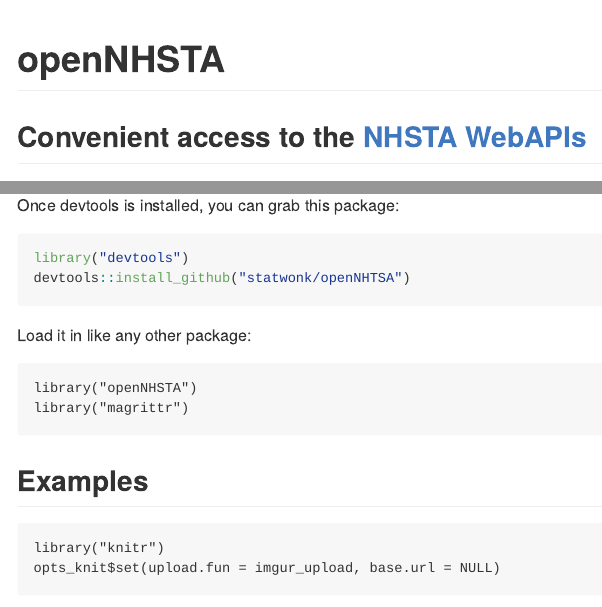
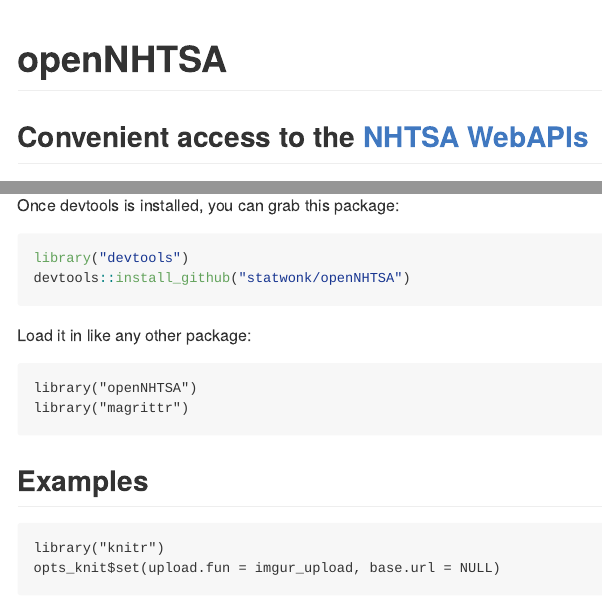
Before and after one commit to statwonk/openNHTSA, an R Markdown document (README.Rmd): the page in a window 1100 px wide, from its top, and a second part further down, joined at a grey line. The pictures show the output file README.md that the author committed with the source, drawn offline in the style of GitHub.

Commit message:
Thank goodness for grep, found more typos

````diff
--- a/README.Rmd
+++ b/README.Rmd
@@ -1,5 +1,5 @@
-# openNHSTA
-## Convenient access to the [NHSTA WebAPIs](http://www.nhtsa.gov/webapi/Default.aspx?Recalls/API/83)
+# openNHTSA
+## Convenient access to the [NHTSA WebAPIs](http://www.nhtsa.gov/webapi/Default.aspx?Recalls/API/83)
 
 This package provides some simple helpers for accessing the U.S. Department of Transportation's [National Highway Traffic Safety Administration API](http://www.nhtsa.gov/webapi/Default.aspx?Recalls/API/83)
 from R.  It uses the `jsonlite` and `magrittr` packages to provide a simple way to convert from National Highway Traffic Safety Administration queries to R dataframes suitable for quick analysis and plotting.
@@ -17,13 +17,13 @@
 
 ```R
 library("devtools")
-devtools::install_github("statwonk/openNHSTA")
+devtools::install_github("statwonk/openNHTSA")
 ```
 
 Load it in like any other package:
 
 ```{r}
-library("openNHSTA")
+library("openNHTSA")
 library("magrittr")
 ```
 
````
Also changed, not shown: README.md, README.Rmd (8 more changed lines), 8 other files.
